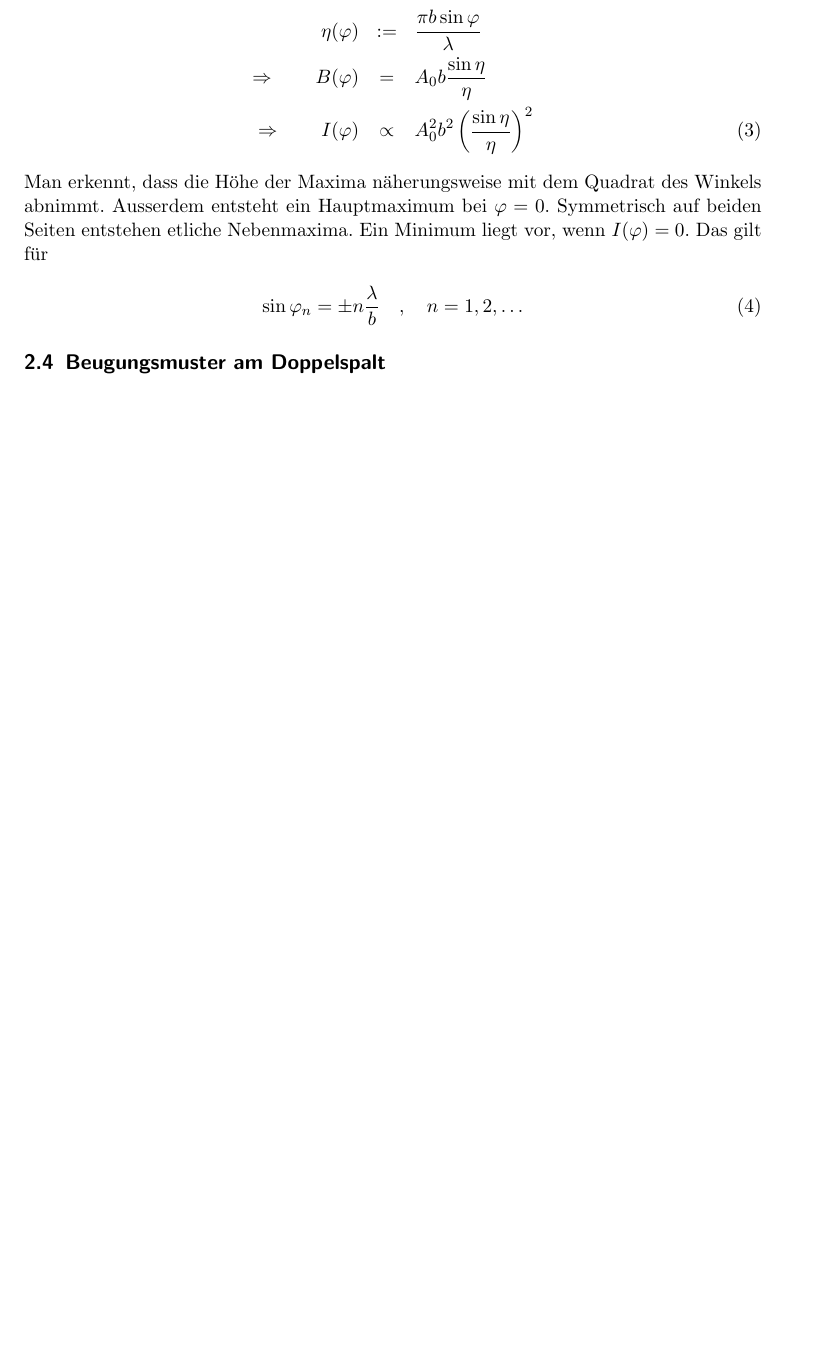
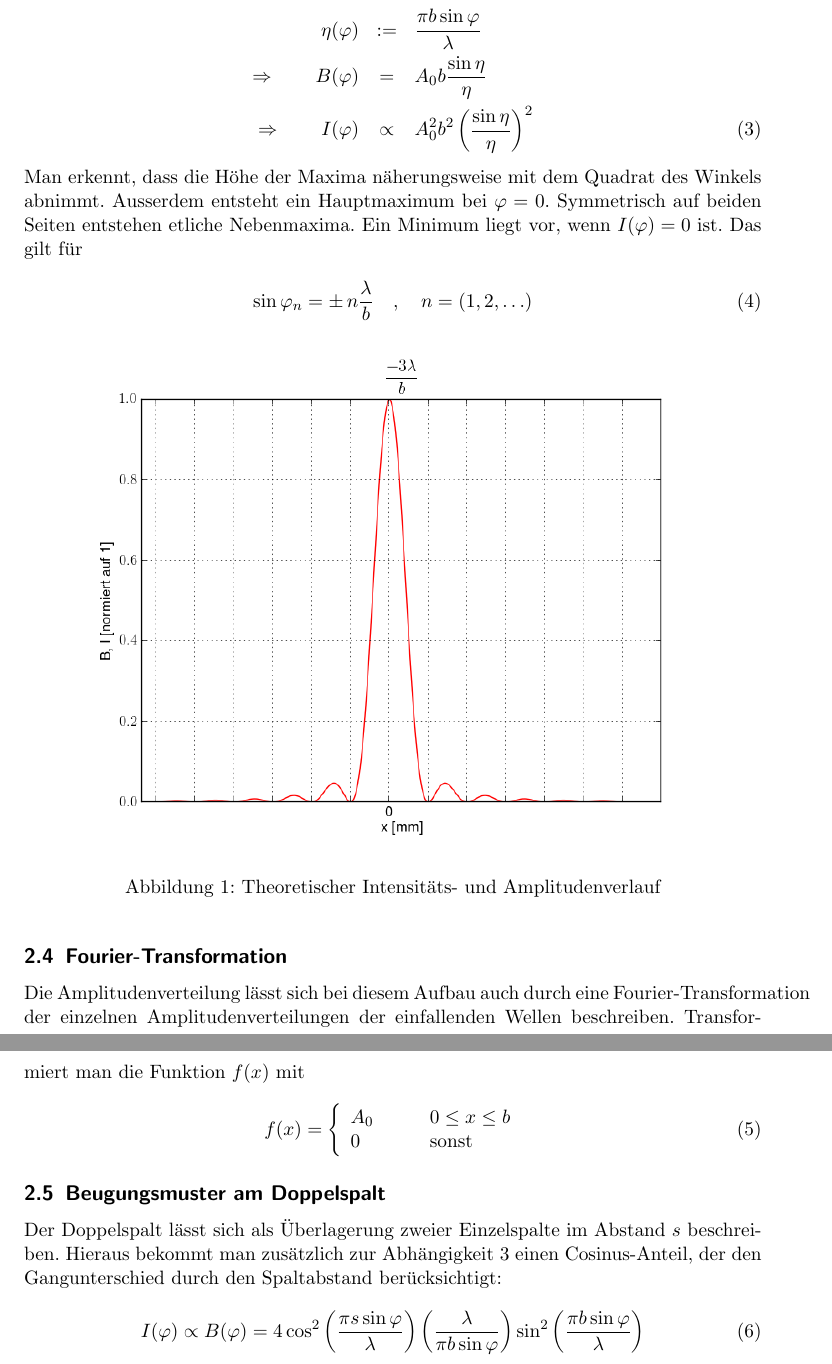
Before and after one commit to bixel/AP1213, a LaTeX document (V406_Beugung/protokoll.tex, which reads V406_Beugung/theorie_einleitung.tex): part of page 4 of 4 before the commit and two parts of pages 4 and 5 of 5 after it, the two joined at a grey line, cut so that both start at the same text, the shorter picture padded with empty space. Compiled offline with pdfLaTeX.

Commit message:
Theorie fast fertiggit add *.tex *.py *.pdf *.png! JUUNGEgit add *.tex *.py *.pdf *.pnggit add *.tex *.py *.pdf *.png

```diff
--- a/V406_Beugung/theorie_einleitung.tex
+++ b/V406_Beugung/theorie_einleitung.tex
@@ -86,15 +86,50 @@
 			B(\varphi) & = & A_0 b \frac{\sin{\eta}}{\eta} \nonumber \\
 			\Rightarrow \qquad
 			I(\varphi) & \propto & A_0^2 b^2 \left(\frac{\sin{\eta}}{\eta}\right)^2
+			\label{prop_einzelspalt}
 		\end{eqnarray}
 
 		Man erkennt, dass die H"ohe der Maxima n"aherungsweise mit dem Quadrat des Winkels abnimmt.
 		Ausserdem entsteht ein Hauptmaximum bei $\varphi = 0$. Symmetrisch auf beiden Seiten entstehen etliche Nebenmaxima.
-		Ein Minimum liegt vor, wenn $I(\varphi) = 0$. Das gilt f"ur
+		Ein Minimum liegt vor, wenn $I(\varphi) = 0$ ist. Das gilt f"ur
 
 		\begin{equation}
-			\sin{\varphi_n} = \pm n \frac{\lambda}{b} \quad , \quad n = 1, 2, \dots
+			\sin{\varphi_n} = \pm \, n \frac{\lambda}{b} \quad , \quad n = \left(1, 2, \dots\right)
 		\end{equation}
 
+		\begin{figure}[h]
+			\centering
+			\includegraphics[height = 10cm]{theorie_1.png}
+			\caption{Theoretischer Intensit"ats- und Amplitudenverlauf}
+		\end{figure}
+
+	\subsection{Fourier-Transformation}
+		\label{subsec:fourier}
+
+		Die Amplitudenverteilung l"asst sich bei diesem Aufbau auch durch eine
+		Fourier-Transformation der einzelnen Amplitudenverteilungen der einfallenden Wellen beschreiben.
+		Transformiert man die Funktion $f(x)$ mit
+
+		\begin{equation}
+			f(x) = \left\{
+			\begin{array}{ll}
+			 	 A_0 & \qquad 0 \leq x \leq b \\
+			 	 0 & \qquad \mathrm{sonst}
+			 \end{array}
+			 \right.
+		\end{equation}
 
 	\subsection{Beugungsmuster am Doppelspalt}
+		\label{sec:muster_doppelspalt}
+
+		Der Doppelspalt l"asst sich als "Uberlagerung zweier Einzelspalte im Abstand $s$ beschreiben.
+		Hieraus bekommt man zus"atzlich zur Abh"angigkeit \ref{prop_einzelspalt} einen Cosinus-Anteil,
+		der den Gangunterschied durch den Spaltabstand ber"ucksichtigt:
+
+		\begin{equation}
+			I(\varphi) \propto B(\varphi) =
+			4 \cos^2{\left( \frac{\pi s \sin{\varphi}}{\lambda} \right)}
+			\left( \frac{\lambda}{\pi b \sin{\varphi}} \right)
+			\sin^2{\left( \frac{\pi b \sin{\varphi}}{\lambda} \right)}
+			\label{prop_doppelspalt}
+		\end{equation}
```
Also changed, not shown: V406_Beugung/protokoll.pdf, V406_Beugung/theorie_1.png (added), V406_Beugung/theorie_einleitung.tex (12 more changed lines), 2 other files.
